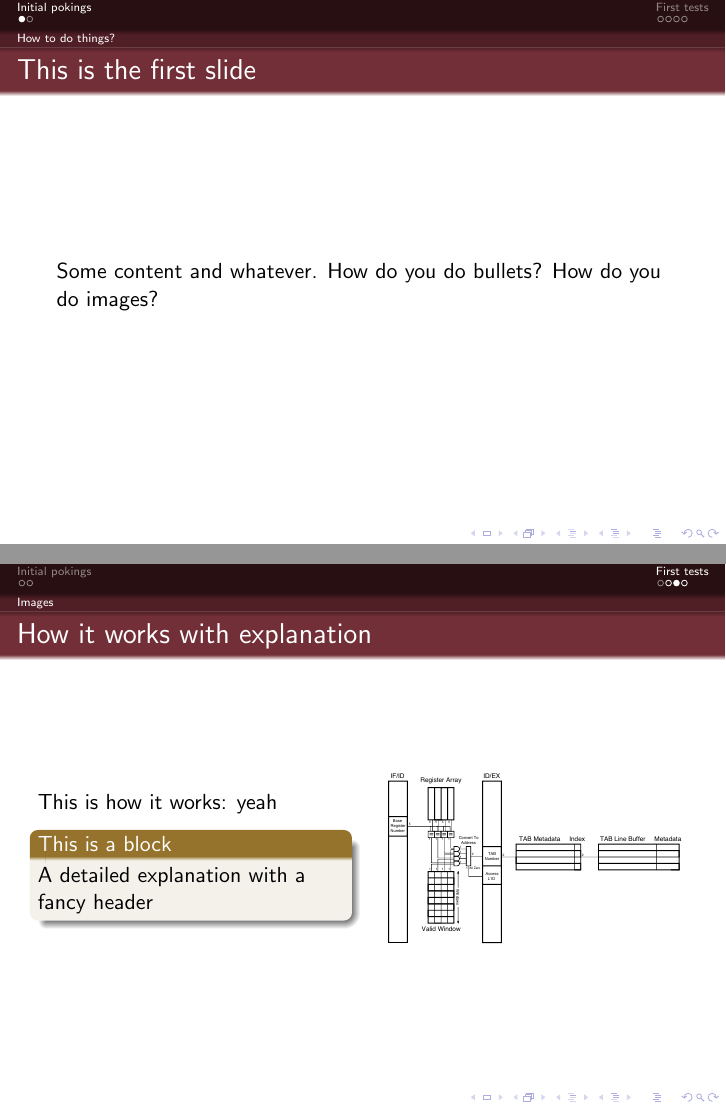
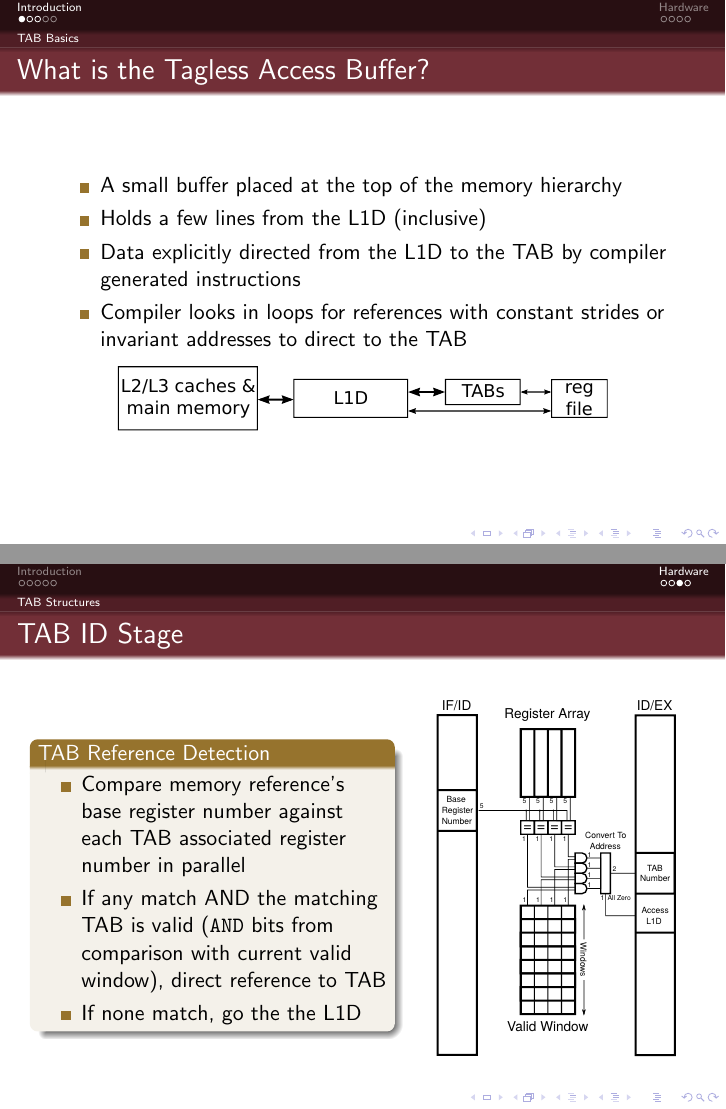
Before and after one commit to randomouscrap98/tab_presentation_2015, LaTeX slides (presentation.tex): pages 2 and 6 of 7 before the commit and pages 2 and 9 of 10 after it, joined at a grey line. Compiled offline with pdfLaTeX.

Commit message:
Slides done(?) up to ID Stage hardware

```diff
--- a/presentation.tex
+++ b/presentation.tex
@@ -27,10 +27,18 @@
 
 \begin{document}
 \frame{\titlepage}
-\section{Initial pokings}
-\subsection{How to do things?}
-\begin{frame}{This is the first slide}
-   Some content and whatever.
-   How do you do bullets?
-   How do you do images?
+\section{Introduction}
+\subsection{TAB Basics}
+\begin{frame}{What is the Tagless Access Buffer?}
+   \begin{itemize}
+      \item A small buffer placed at the top of the memory hierarchy
+      \item Holds a few lines from the L1D (inclusive)
+      \item Data explicitly directed from the L1D to the TAB by compiler
+         generated instructions
+      \item Compiler looks in loops for references with constant strides
+         or invariant addresses to direct to the TAB
+   \end{itemize}
+   \begin{center}
+      \includegraphics[width=0.8\textwidth]{figures/dmemhier.pdf}
+   \end{center}
 \end{frame}
@@ -43,5 +58,3 @@
 \end{frame}
-\section{First tests}
-\subsection{Lists}
-\begin{frame}{Some lists}
+\begin{frame}{Why constant strides or invariant addresses?}
    \begin{itemize}
@@ -65,3 +69,3 @@
 \end{frame}
-\subsection{Images}
-\begin{frame}{How it works}
+\subsection{Operation Introduction}
+\begin{frame}{TAB Instructions}
@@ -67,0 +96,3 @@
+\section{Hardware}
+\subsection{TAB Structures}
+\begin{frame}{Required Structures}
@@ -68,14 +111,19 @@
    \includegraphics[width=\textwidth]{figures/tabhardware.pdf}
 \end{frame}
-\begin{frame}{How it works with explanation}
+\begin{frame}{TAB ID Stage}
    \begin{columns} %[c] for centered, [T] for top
-      \column{.5\textwidth}
-      This is how it works: yeah
-      \begin{block}{This is a block}
-      A detailed explanation with a fancy header
+      \column{.57\textwidth}
+      \begin{block}{TAB Reference Detection}
+         \begin{itemize}
+            \item Compare memory reference's base register number against
+               each TAB associated register number in parallel
+            \item If any match AND the matching TAB is valid (\texttt{AND} bits
+               from comparison with current valid window), direct reference to TAB
+            \item If none match, go the the L1D
+         \end{itemize}
       \end{block}
-      \column{.5\textwidth}
-      \includegraphics[width=\textwidth]{figures/tabhardware.pdf}
+      \column{.43\textwidth}
+      \includegraphics[width=\textwidth]{figures/tabhardware_ID.pdf}
    \end{columns}
 \end{frame}
 \begin{frame}{How it works with explanation 2}
```
Also changed, not shown: figures/compiler_example_1-1.pdf (added), figures/compiler_example_1-2.pdf (added), figures/compiler_example_1-3.pdf (added), figures/dmemhier.pdf (added), figures/tabhardware_ID.pdf (added), presentation.tex (78 more changed lines).
